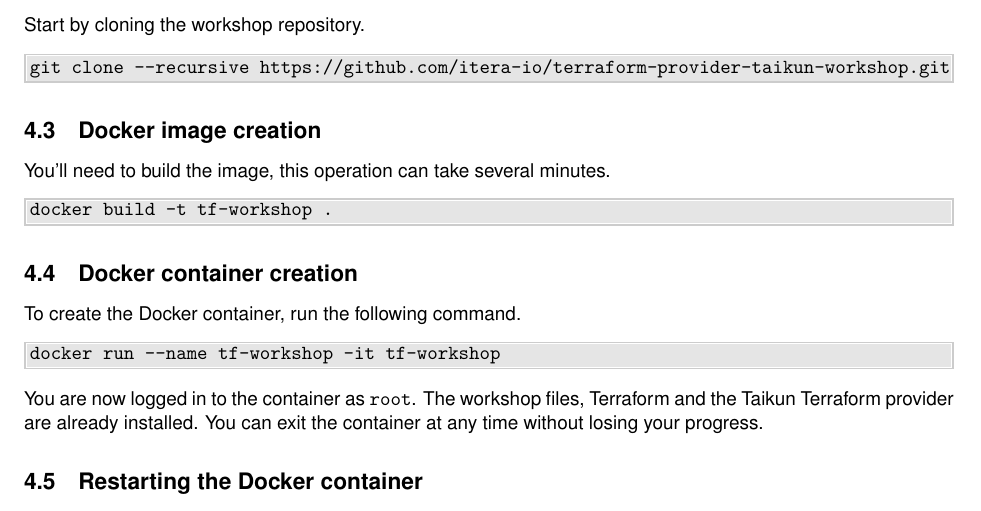
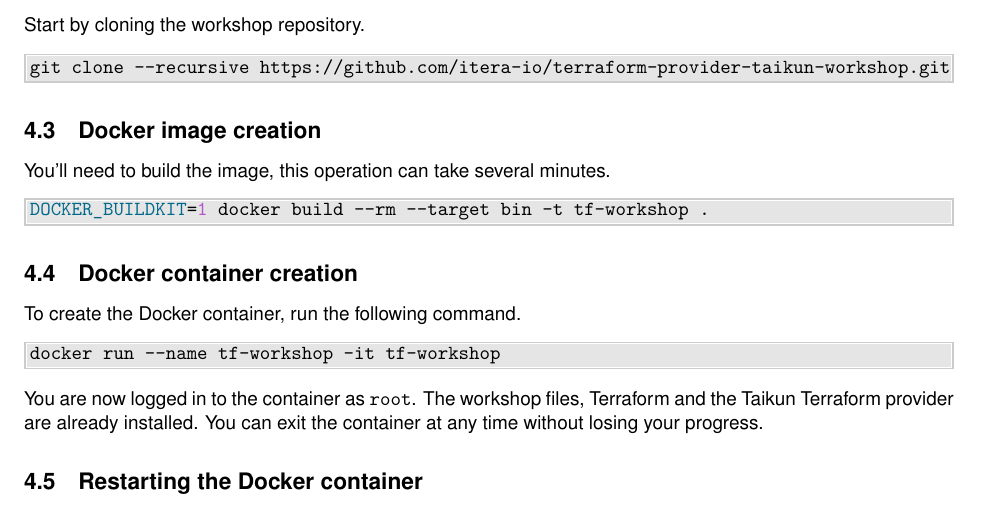
Before and after one commit to itera-io/terraform-provider-taikun-workshop, a LaTeX document (src/main.tex, which reads src/setup_docker.tex): part of page 5 of 23, cut so that both start at the same text. Compiled offline with pdfLaTeX.

Commit message:
feat(docker): build provider in intermediate container

```diff
--- a/src/setup_docker.tex
+++ b/src/setup_docker.tex
@@ -12,7 +12,7 @@ git clone --recursive https://github.com/itera-io/terraform-provider-taikun-work
 \subsection{Docker image creation}
 You'll need to build the image, this operation can take several minutes.
 \begin{shell}
-docker build -t tf-workshop .
+DOCKER_BUILDKIT=1 docker build --rm --target bin -t tf-workshop .
 \end{shell}
 
 \subsection{Docker container creation}
```
Also changed, not shown: 1 other file.
